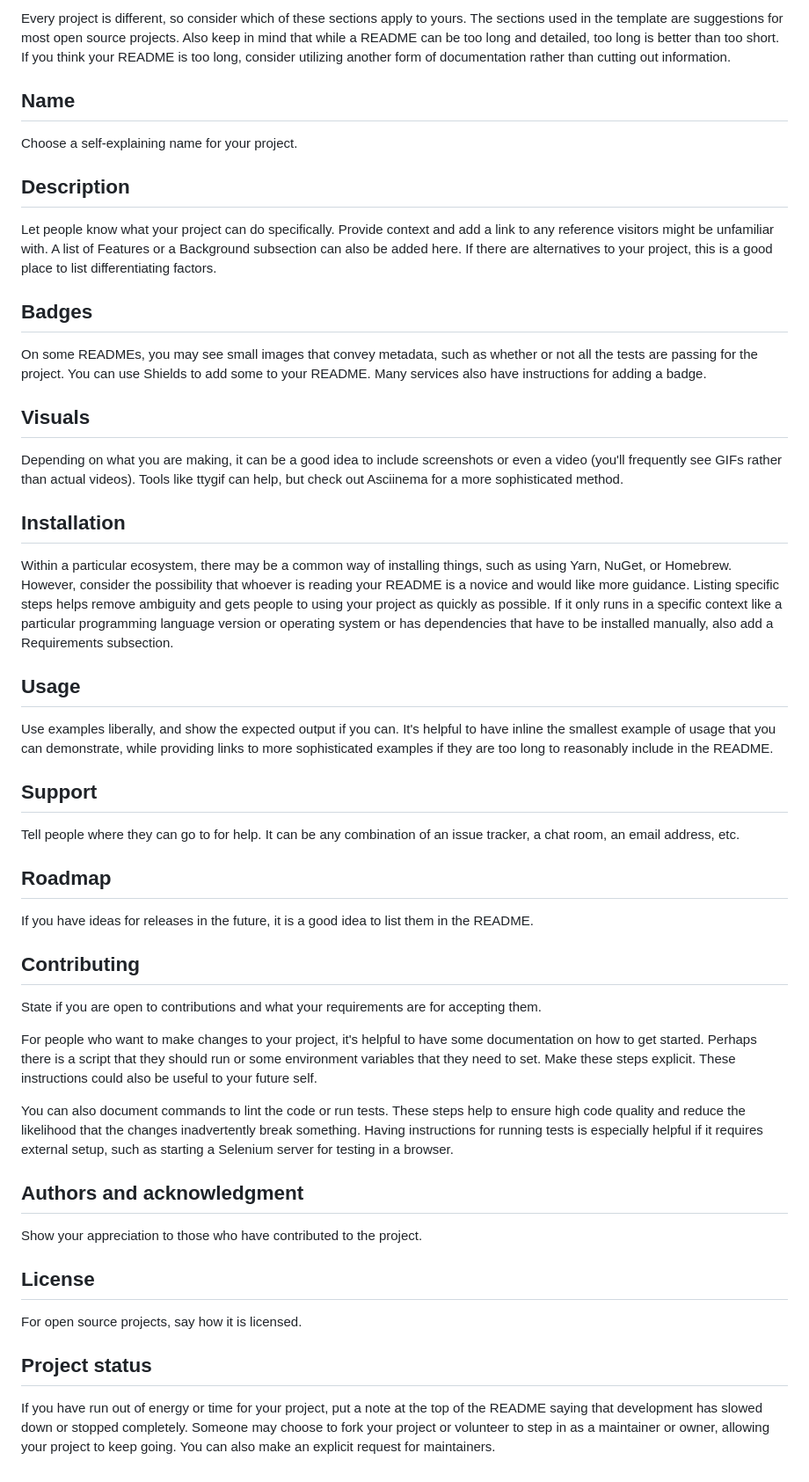
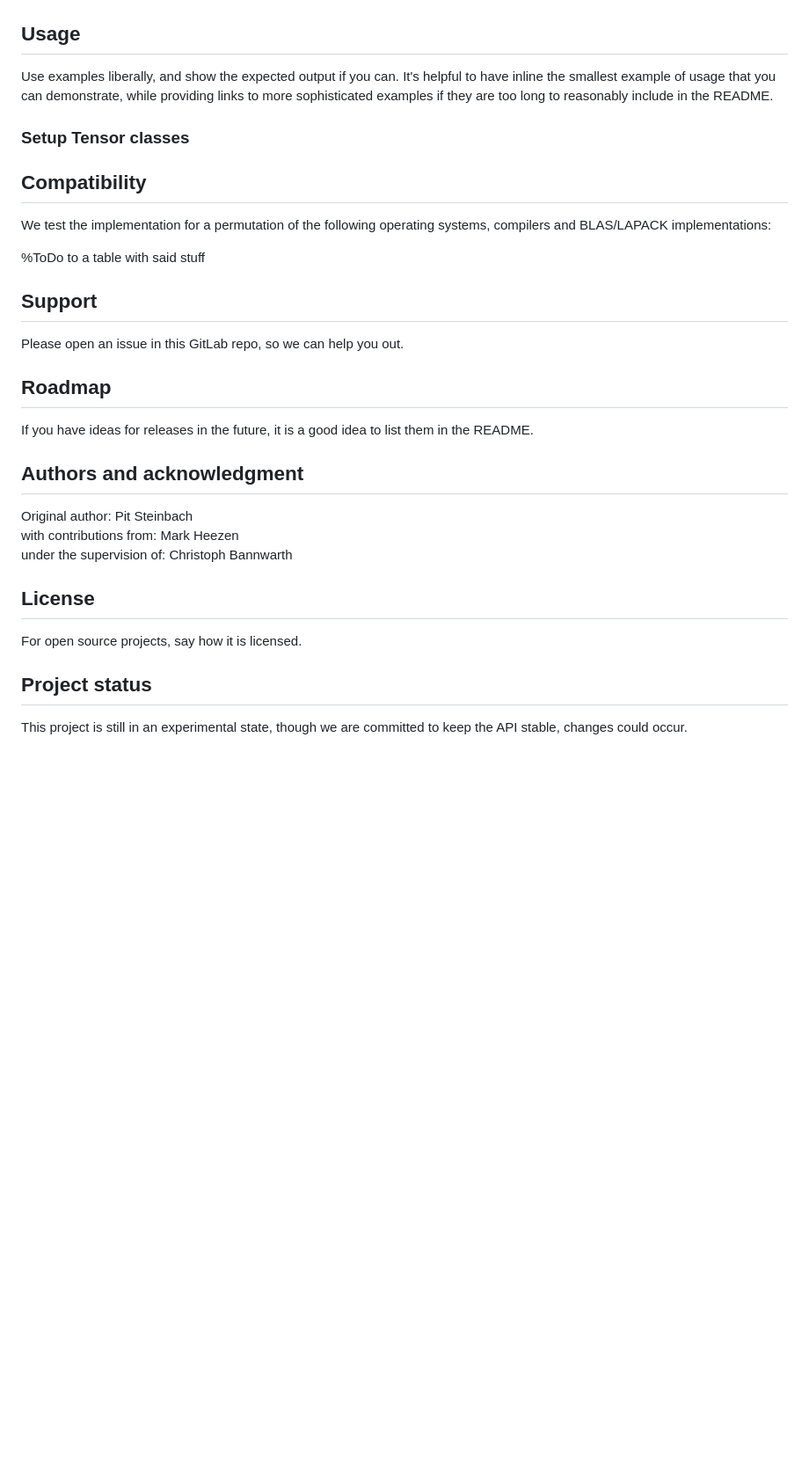
Before and after one commit to BannwarthLab/LAHVA, a Markdown page: README.md, the part around one of its changes. Shown at 88% size. Drawn GitHub-style; blank space fills up the shorter version.

```diff
--- a/README.md
+++ b/README.md
@@ -53,41 +14,31 @@ When you're ready to make this README your own, just edit this file and use the
-Every project is different, so consider which of these sections apply to yours. The sections used in the template are suggestions for most open source projects. Also keep in mind that while a README can be too long and detailed, too long is better than too short. If you think your README is too long, consider utilizing another form of documentation rather than cutting out information.
-
-## Name
-Choose a self-explaining name for your project.
-
-## Description
-Let people know what your project can do specifically. Provide context and add a link to any reference visitors might be unfamiliar with. A list of Features or a Background subsection can also be added here. If there are alternatives to your project, this is a good place to list differentiating factors.
-
-## Badges
-On some READMEs, you may see small images that convey metadata, such as whether or not all the tests are passing for the project. You can use Shields to add some to your README. Many services also have instructions for adding a badge.
-
-## Visuals
-Depending on what you are making, it can be a good idea to include screenshots or even a video (you'll frequently see GIFs rather than actual videos). Tools like ttygif can help, but check out Asciinema for a more sophisticated method.
-
-## Installation
-Within a particular ecosystem, there may be a common way of installing things, such as using Yarn, NuGet, or Homebrew. However, consider the possibility that whoever is reading your README is a novice and would like more guidance. Listing specific steps helps remove ambiguity and gets people to using your project as quickly as possible. If it only runs in a specific context like a particular programming language version or operating system or has dependencies that have to be installed manually, also add a Requirements subsection.
 
 ## Usage
 Use examples liberally, and show the expected output if you can. It's helpful to have inline the smallest example of usage that you can demonstrate, while providing links to more sophisticated examples if they are too long to reasonably include in the README.
 
+### Setup Tensor classes
+
+## Compatibility
+
+We test the implementation for a permutation of the following operating systems, compilers and BLAS/LAPACK implementations:
+
+%ToDo to a table with said stuff
+
 ## Support
-Tell people where they can go to for help. It can be any combination of an issue tracker, a chat room, an email address, etc.
+
+Please open an issue in this GitLab repo, so we can help you out.
 
 ## Roadmap
 If you have ideas for releases in the future, it is a good idea to list them in the README.
 
-## Contributing
-State if you are open to contributions and what your requirements are for accepting them.
+## Authors and acknowledgment
 
-For people who want to make changes to your project, it's helpful to have some documentation on how to get started. Perhaps there is a script that they should run or some environment variables that they need to set. Make these steps explicit. These instructions could also be useful to your future self.
-
-You can also document commands to lint the code or run tests. These steps help to ensure high code quality and reduce the likelihood that the changes inadvertently break something. Having instructions for running tests is especially helpful if it requires external setup, such as starting a Selenium server for testing in a browser.
-
-## Authors and acknowledgment
-Show your appreciation to those who have contributed to the project.
+Original author: Pit Steinbach
+with contributions from: Mark Heezen
+under the supervision of: Christoph Bannwarth
 
 ## License
 For open source projects, say how it is licensed.
 
 ## Project status
-If you have run out of energy or time for your project, put a note at the top of the README saying that development has slowed down or stopped completely. Someone may choose to fork your project or volunteer to step in as a maintainer or owner, allowing your project to keep going. You can also make an explicit request for maintainers.
+
+This project is still in an experimental state, though we are committed to keep the API stable, changes could occur.
```
Also changed, not shown: other parts of README.md (+7 -46 lines), graphics/iceberg.png (added), graphics/lahva_logo.jpg (added).
